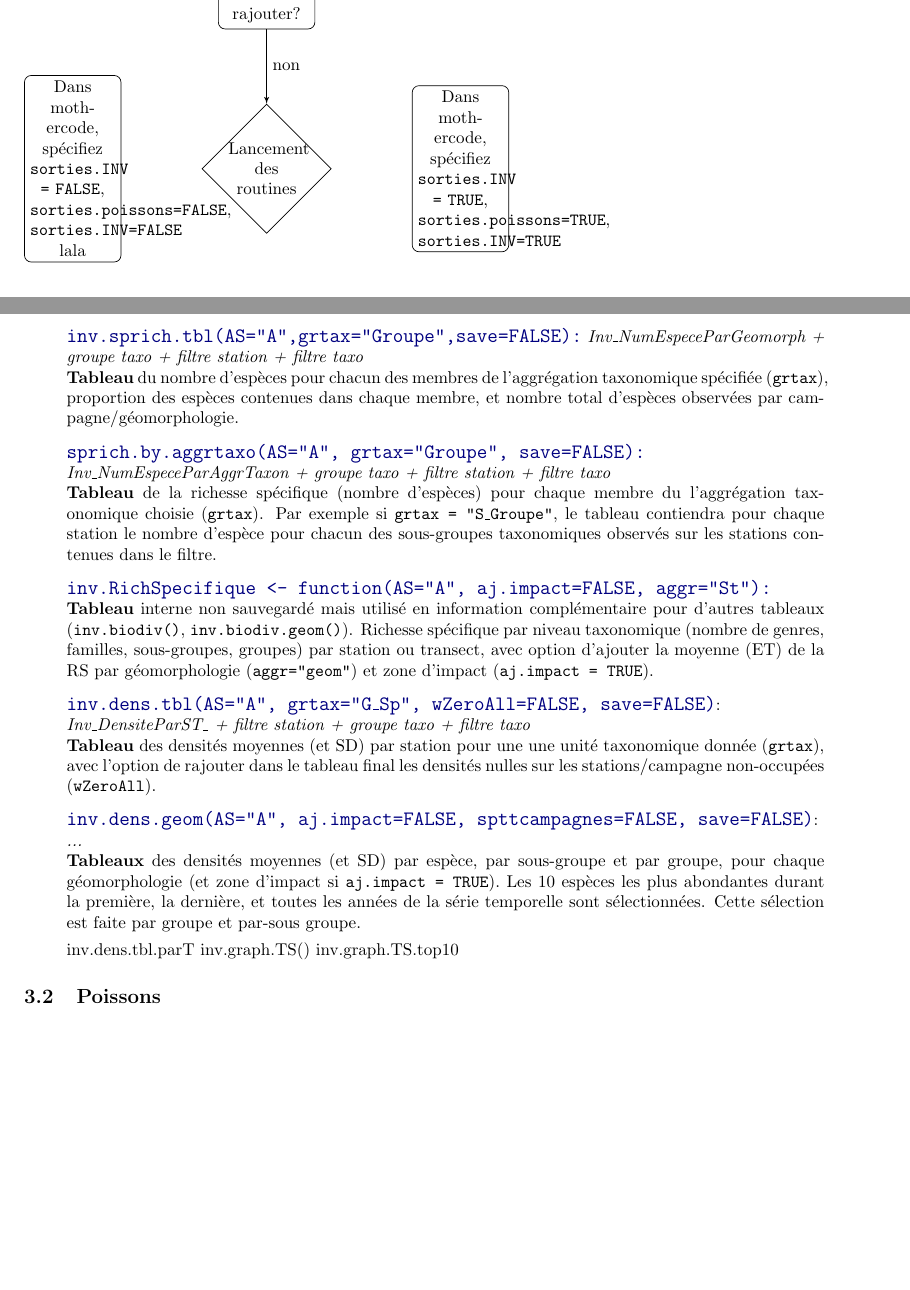
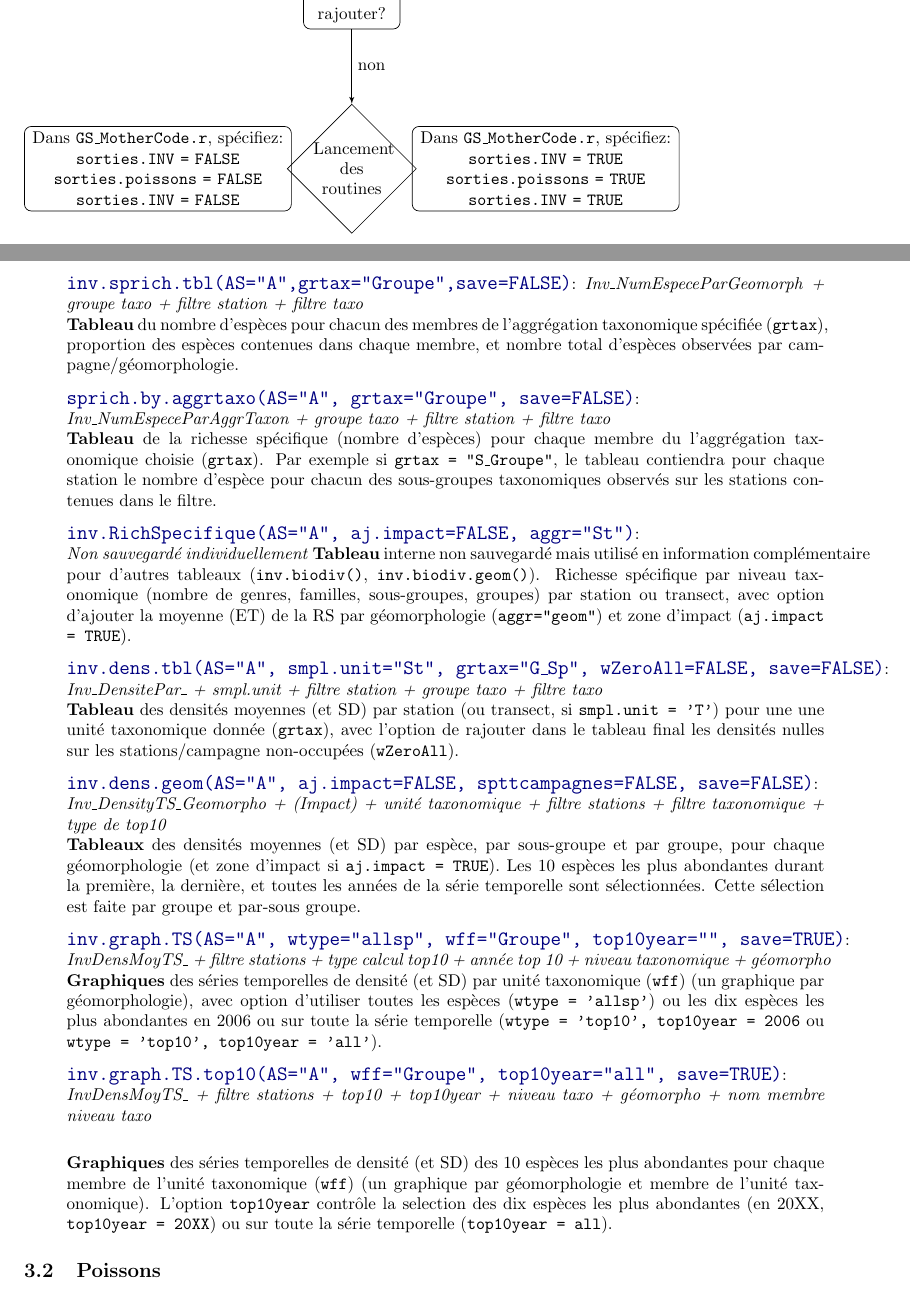
Before and after one commit to lauratboyer/cw-ginger-soproner, a LaTeX document (GS_R_Code_Description.tex): two parts of pages 2 and 6 of 8, joined at a grey line, cut so that both start at the same text, the shorter picture padded with empty space. Compiled offline with pdfLaTeX; a LaTeX package or settings file that is missing is left out.

Commit message:
descriptions fonctions manuel et misc bugs

```diff
--- a/GS_R_Code_Description.tex
+++ b/GS_R_Code_Description.tex
@@ -45,12 +47,12 @@
       filtre sur années à rajouter?};
     \node [decision, below of=filtre, node distance=4cm] (lancement)
     {Lancement des routines};
-        \node [block, left of=lancement, node distance=4cm] (manu)
-    {Dans mothercode, spécifiez \texttt{sorties.INV = FALSE},
-    \texttt{sorties.poissons=FALSE}, \texttt{sorties.INV=FALSE}\\lala};
-        \node [block, right of=lancement, node distance=4cm] (auto)
-    {Dans mothercode, spécifiez \texttt{sorties.INV = TRUE},
-    \texttt{sorties.poissons=TRUE}, \texttt{sorties.INV=TRUE}};
+        \node [blockwide, left of=lancement, node distance=4cm] (manu)
+    {Dans \mcode, spécifiez:\\ \texttt{sorties.INV = FALSE}\\
+    \texttt{sorties.poissons = FALSE}\\ \texttt{sorties.INV = FALSE}};
+        \node [blockwide, right of=lancement, node distance=4cm] (auto)
+    {Dans \mcode, spécifiez:\\ \texttt{sorties.INV = TRUE}\\
+    \texttt{sorties.poissons = TRUE}\\ \texttt{sorties.INV = TRUE}};
 %    \node [block, below of=evaluate] (decide) {Dans mother\_code,
 %      options FALSE, source(mother\_bcode), dans la console lancez
 %      manuellement les fonctions désirées, voir section X};
@@ -72,6 +74,6 @@
 
 \end{tikzpicture}
 \end{centering}
-
+\newpage
 \section{Accès rapide aux descriptions des fonctions R}
 \subsection{Invertébrés}
@@ -253,7 +288,7 @@ pour modifier les requêtes lancées par défaut.
     \textbf{Tableau} résumé des moyennes (et ET) sur station par
     géomorphologie, et par géomorphologie/type d'impact.
 
-  \item[] \bigtt{inv.sprich.tbl(AS="A",grtax="Groupe",save=FALSE):}
+  \item[] \hypertarget{i3}{\bigtt{inv.sprich.tbl(AS="A",grtax="Groupe",save=FALSE)}:}
     \emph{Inv\_NumEspeceParGeomorph + groupe taxo + filtre station +
       filtre taxo} \\
     \textbf{Tableau} du nombre d'espèces pour chacun des membres de
@@ -270,7 +305,8 @@ pour modifier les requêtes lancées par défaut.
     chacun des sous-groupes taxonomiques observés sur les stations
     contenues dans le filtre.
 
-  \item[] \bigtt{inv.RichSpecifique <- function(AS="A", aj.impact=FALSE, aggr="St"):}\\
+  \item[]  \hypertarget{i5}{\bigtt{inv.RichSpecifique(AS="A", aj.impact=FALSE, aggr="St")}:}\\
+    \emph{Non sauvegardé individuellement}
     \textbf{Tableau} interne non sauvegardé mais utilisé en
     information complémentaire pour d'autres tableaux
     (\texttt{inv.biodiv()}, \texttt{inv.biodiv.geom()}). Richesse
@@ -279,17 +315,19 @@ pour modifier les requêtes lancées par défaut.
     (ET) de la RS par géomorphologie (\texttt{aggr="geom"}) et zone
     d'impact (\texttt{aj.impact = TRUE}).
 
-   \item[] \hypertarget{i6}{\bigtt{inv.dens.tbl(AS="A", grtax="G\_Sp",
+   \item[] \hypertarget{i6}{\bigtt{inv.dens.tbl(AS="A", smpl.unit="St", grtax="G\_Sp",
       wZeroAll=FALSE, save=FALSE)}:}\\
-\emph{Inv\_DensiteParST\_ + filtre station + groupe taxo + filtre taxo}\\
-\textbf{Tableau} des densités moyennes (et SD) par station pour une
+\emph{Inv\_DensitePar\_ + smpl.unit + filtre station + groupe taxo + filtre taxo}\\
+\textbf{Tableau} des densités moyennes (et SD) par station (ou
+transect, si \texttt{smpl.unit = 'T'}) pour une
 une unité taxonomique donnée (\texttt{grtax}), avec l'option de
 rajouter dans le tableau final les densités nulles sur les
 stations/campagne non-occupées (\texttt{wZeroAll}).
 
 \item[] \hypertarget{i7}{\bigtt{inv.dens.geom(AS="A", aj.impact=FALSE,
       spttcampagnes=FALSE, save=FALSE)}:}\\
-  \emph{...}\\
+  \emph{Inv\_DensityTS\_Geomorpho + (Impact) + unité taxonomique +
+    filtre stations + filtre taxonomique + type de top10}\\
   \textbf{Tableaux} des densités moyennes (et SD) par espèce, par
   sous-groupe et par groupe, pour chaque géomorphologie (et zone
   d'impact si \texttt{aj.impact = TRUE}). Les 10 espèces les plus
@@ -298,9 +336,30 @@ stations/campagne non-occupées (\texttt{wZeroAll}).
   sélectionnées. Cette sélection est faite par groupe et par-sous
   groupe.
 
-  inv.dens.tbl.parT
-  inv.graph.TS()
-  inv.graph.TS.top10
+\item[] \hypertarget{i8}{\bigtt{inv.graph.TS(AS="A", wtype="allsp",
+      wff="Groupe", top10year="", save=TRUE)}:}\\
+  \emph{InvDensMoyTS\_ + filtre stations + type calcul top10 + année
+    top 10 + niveau taxonomique + géomorpho} \\
+  \textbf{Graphiques} des séries temporelles de densité (et SD) par
+  unité taxonomique (\texttt{wff}) (un graphique par géomorphologie),
+  avec option d'utiliser toutes les espèces (\texttt{wtype = 'allsp'})
+  ou les dix espèces les plus abondantes en 2006 ou sur toute la série
+  temporelle (\texttt{wtype = 'top10', top10year = 2006} ou
+  \texttt{wtype = 'top10', top10year = 'all'}).
+
+
+\item[] \hypertarget{i9}{\bigtt{inv.graph.TS.top10(AS="A",
+          wff="Groupe", top10year="all", save=TRUE)}:}\\
+        \emph{InvDensMoyTS\_ + filtre stations + top10 + top10year +
+          niveau taxo + géomorpho + nom membre niveau taxo} \\
+
+\textbf{Graphiques} des séries temporelles de densité (et SD) des 10
+espèces les plus abondantes pour chaque membre de l'unité taxonomique
+(\texttt{wff}) (un graphique par géomorphologie et
+  membre de l'unité taxonomique). L'option \texttt{top10year} contrôle
+  la selection des dix espèces les plus abondantes (en 20XX,
+  \texttt{top10year = 20XX}) ou sur toute la série temporelle
+  (\texttt{top10year = all}).
 
 \end{itemize}
 
```
Also changed, not shown: GS_R_Code_Description.pdf, GS_R_Code_Description.tex (43 more changed lines), 3 other files.
